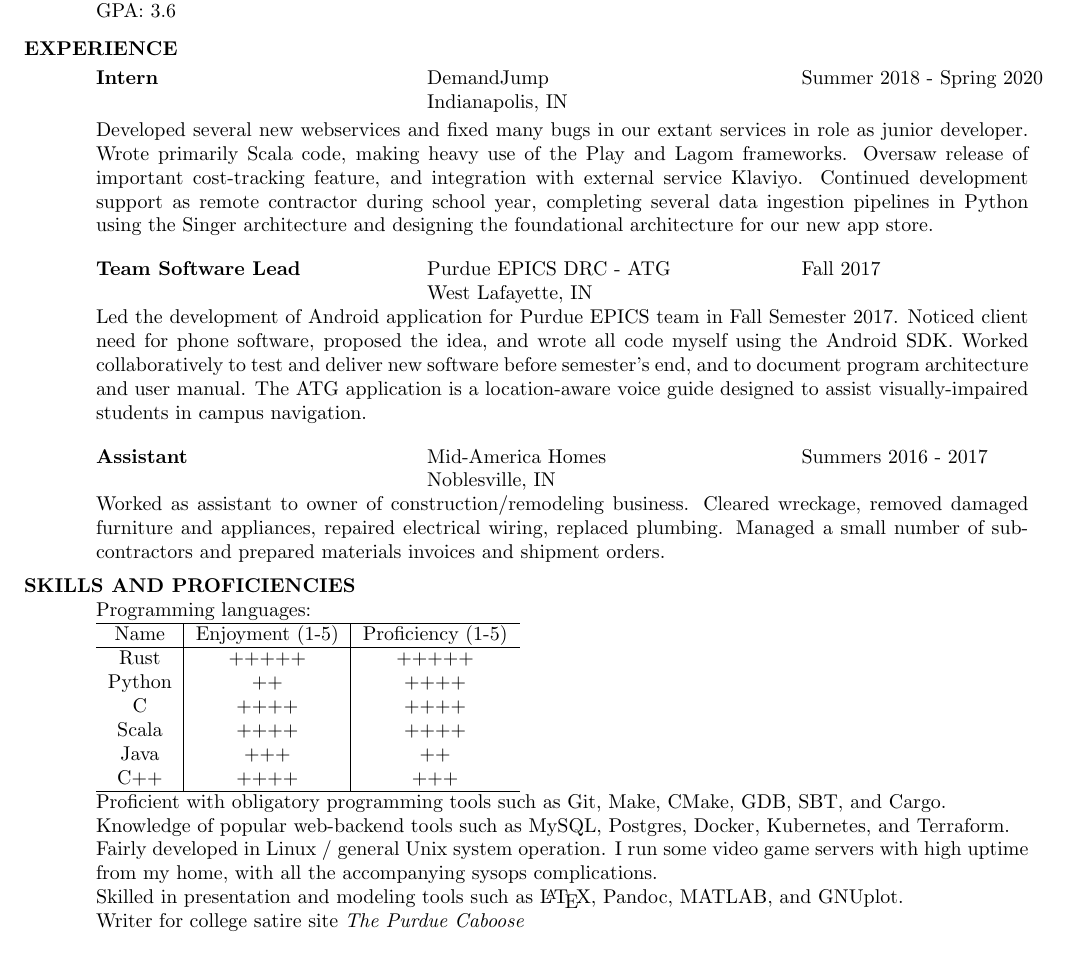
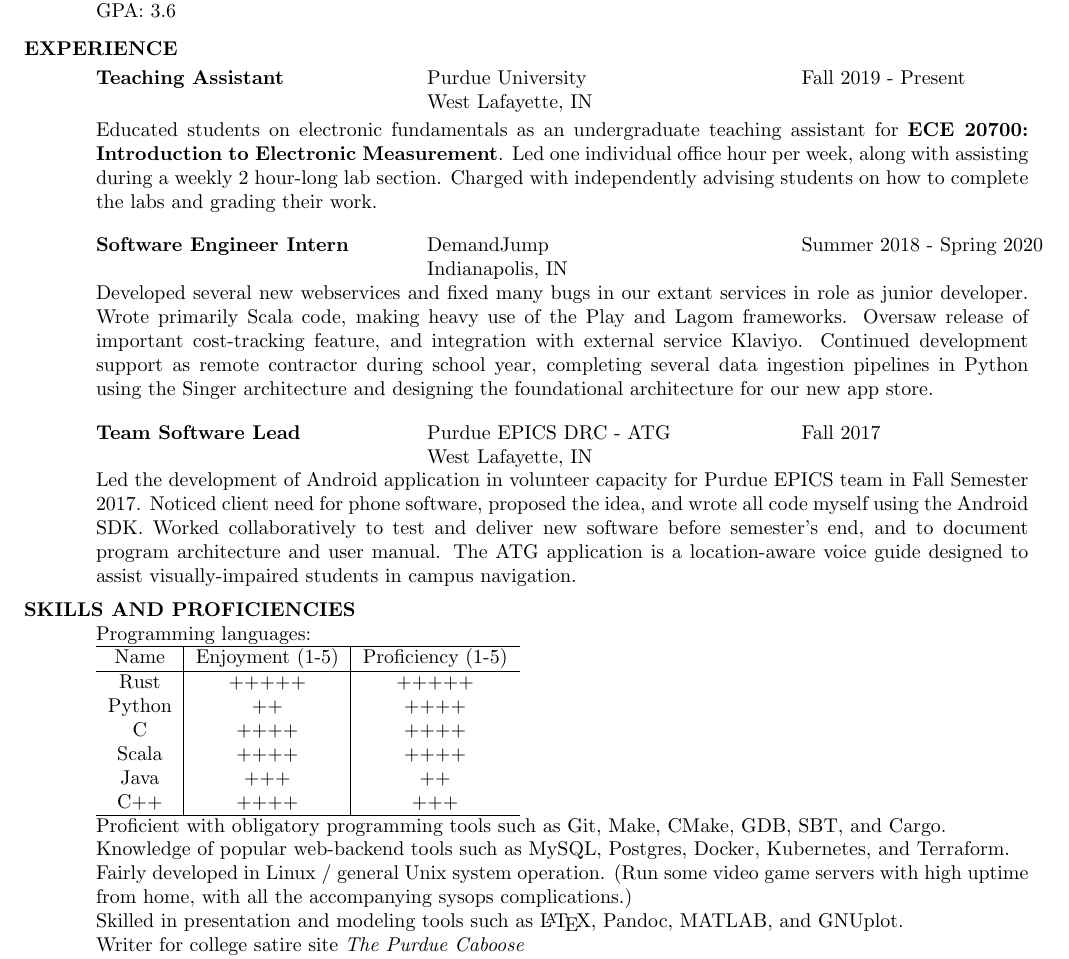
Before and after one commit to Qwertycrackers/resume, a LaTeX CV (res.tex): part of the page, cut so that both start at the same text. Compiled offline with pdfLaTeX.

Commit message:
Changes?

```diff
--- a/res.tex
+++ b/res.tex
@@ -6,6 +6,7 @@
 %\usepackage{newcent}   % uses new century schoolbook postscript font
 \setlength{\textheight}{9.5in} % increase text height to fit on 1-page
 \usepackage[bottom=.5in,top=.5in,left=.75in]{geometry}
+\usepackage{comment}
 %\usepackage[compact]{titlesec}
 
 \begin{document}
@@ -31,7 +32,16 @@
    \vspace{-0.1in}
 	\begin{tabbing}
    \hspace{2.3in}\= \hspace{2.6in}\= \kill % set up two tab positions
-    {\bf Intern} \>DemandJump \>Summer 2018 - Spring 2020 \\
+    {\bf Teaching Assistant} \>Purdue University \>Fall 2019 - Present \\
+                             \>West Lafayette, IN
+   \end{tabbing}\vspace{-20pt}      % suppress blank line after tabbing
+	Educated students on electronic fundamentals as an undergraduate teaching assistant for \textbf{ECE 20700: Introduction to Electronic Measurement}.
+	Led one individual office hour per week, along with assisting during a weekly 2 hour-long lab section.
+	Charged with independently advising students on how to complete the labs and grading their
+	work.
+	\vspace{-10pt}\begin{tabbing}
+   \hspace{2.3in}\= \hspace{2.6in}\= \kill % set up two tab positions
+    {\bf Software Engineer Intern} \>DemandJump \>Summer 2018 - Spring 2020 \\
                              \>Indianapolis, IN
    \end{tabbing}\vspace{-20pt}      % suppress blank line after tabbing
   Developed several new webservices and fixed many bugs in our extant services in role as junior
@@ -44,9 +54,10 @@
     {\bf Team Software Lead} \>Purdue EPICS DRC - ATG \>Fall 2017 \\
                              \>West Lafayette, IN
    \end{tabbing}\vspace{-20pt}      % suppress blank line after tabbing
-	Led the development of Android application for Purdue EPICS team in Fall Semester 2017. Noticed client need for phone software, proposed the idea, and wrote all code myself
+	Led the development of Android application in volunteer capacity for Purdue EPICS team in Fall Semester 2017. Noticed client need for phone software, proposed the idea, and wrote all code myself
 	using the Android SDK. Worked collaboratively to test and deliver new software before semester's end, and to document program architecture and user manual. The ATG
 	application is a location-aware voice guide designed to assist visually-impaired students in campus navigation.
+\begin{comment}
 	\vspace{-10pt}\begin{tabbing}
    \hspace{2.3in}\= \hspace{2.6in}\= \kill % set up two tab positions
     {\bf Assistant} \>Mid-America Homes \>Summers 2016 - 2017 \\
@@ -55,7 +66,7 @@
 	Worked as assistant to owner of construction/remodeling business.
 	Cleared wreckage, removed damaged furniture and appliances, repaired electrical wiring, replaced plumbing.
 	Managed a small number of sub-contractors and prepared materials invoices and shipment orders.
-
+\end{comment}
 \vspace{-10pt}\section{SKILLS AND PROFICIENCIES}
   Programming languages:\\
   \begin{tabular}{c | c | c}
@@ -71,7 +82,7 @@
   \end{tabular}\\
 	Proficient with obligatory programming tools such as Git, Make, CMake, GDB, SBT, and Cargo. \\
   Knowledge of popular web-backend tools such as MySQL, Postgres, Docker, Kubernetes, and Terraform.\\
-  	Fairly developed in Linux / general Unix system operation. I run some video game servers with high uptime from my home, with all the accompanying sysops complications.\\
+	Fairly developed in Linux / general Unix system operation. (Run some video game servers with high uptime from home, with all the accompanying sysops complications.)\\
 	Skilled in presentation and modeling tools such as \LaTeX, Pandoc, MATLAB, and GNUplot. \\
 	Writer for college satire site \emph{The Purdue Caboose} \\
 	Volunteer contributor and designer for open-source video game \emph{Veloren}.
```
